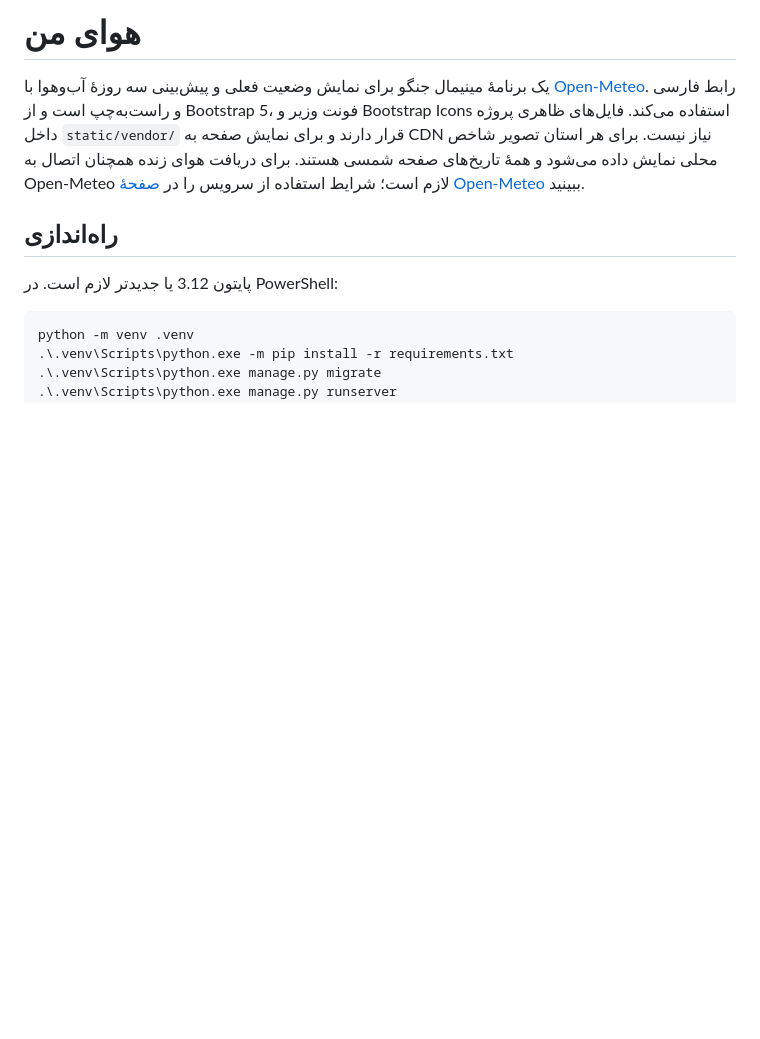
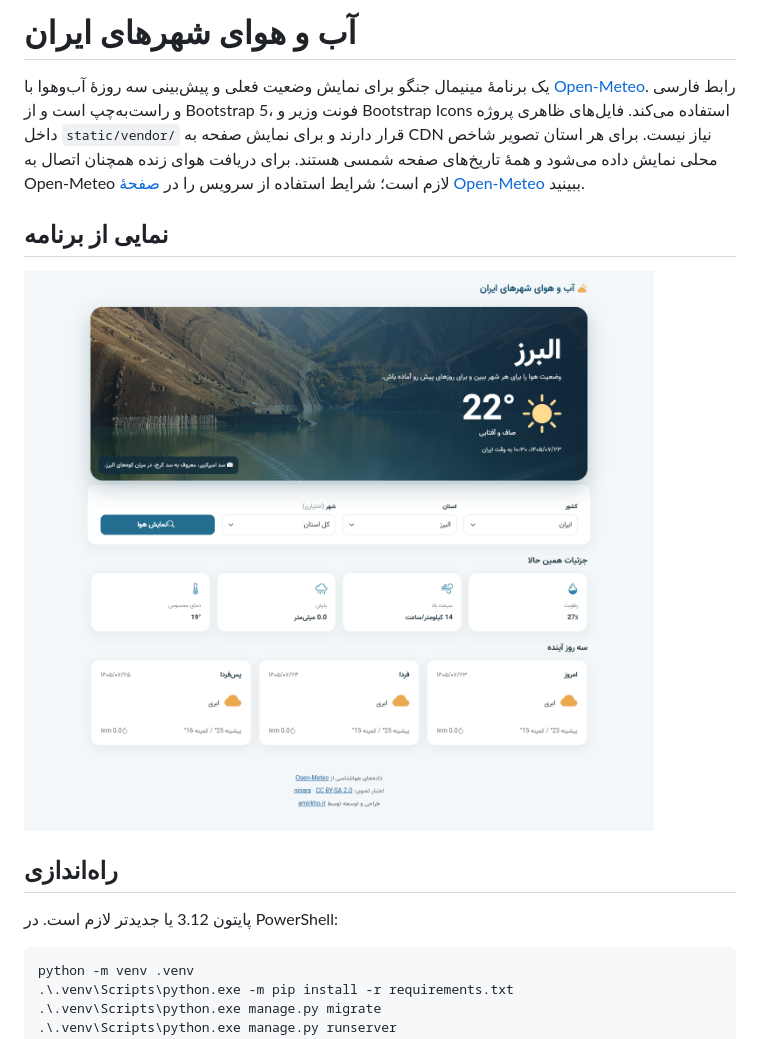
Before and after one commit to algorithmic-mind/iran-weather-django, a Markdown page: README.md, the part around the change. Drawn GitHub-style; pictures changed too: docs/screenshots/home-desktop.png (added); blank space fills up the shorter version.

Commit message:
Add screenshot in md

```diff
--- a/README.md
+++ b/README.md
@@ -1,6 +1,10 @@
-# هوای من
+# آب و هوای شهرهای ایران
 
 یک برنامهٔ مینیمال جنگو برای نمایش وضعیت فعلی و پیش‌بینی سه روزهٔ آب‌وهوا با [Open-Meteo](https://open-meteo.com/en/docs). رابط فارسی و راست‌به‌چپ است و از Bootstrap 5، فونت وزیر و Bootstrap Icons استفاده می‌کند. فایل‌های ظاهری پروژه داخل `static/vendor/` قرار دارند و برای نمایش صفحه به CDN نیاز نیست. برای هر استان تصویر شاخص محلی نمایش داده می‌شود و همهٔ تاریخ‌های صفحه شمسی هستند. برای دریافت هوای زنده همچنان اتصال به Open-Meteo لازم است؛ شرایط استفاده از سرویس را در [صفحهٔ Open-Meteo](https://open-meteo.com/en/terms) ببینید.
+
+## نمایی از برنامه
+
+![نمای دسکتاپ برنامه با تصویر استان البرز، وضعیت فعلی هوا و پیش‌بینی سه‌روزه](docs/screenshots/home-desktop.png)
 
 ## راه‌اندازی
 
```
